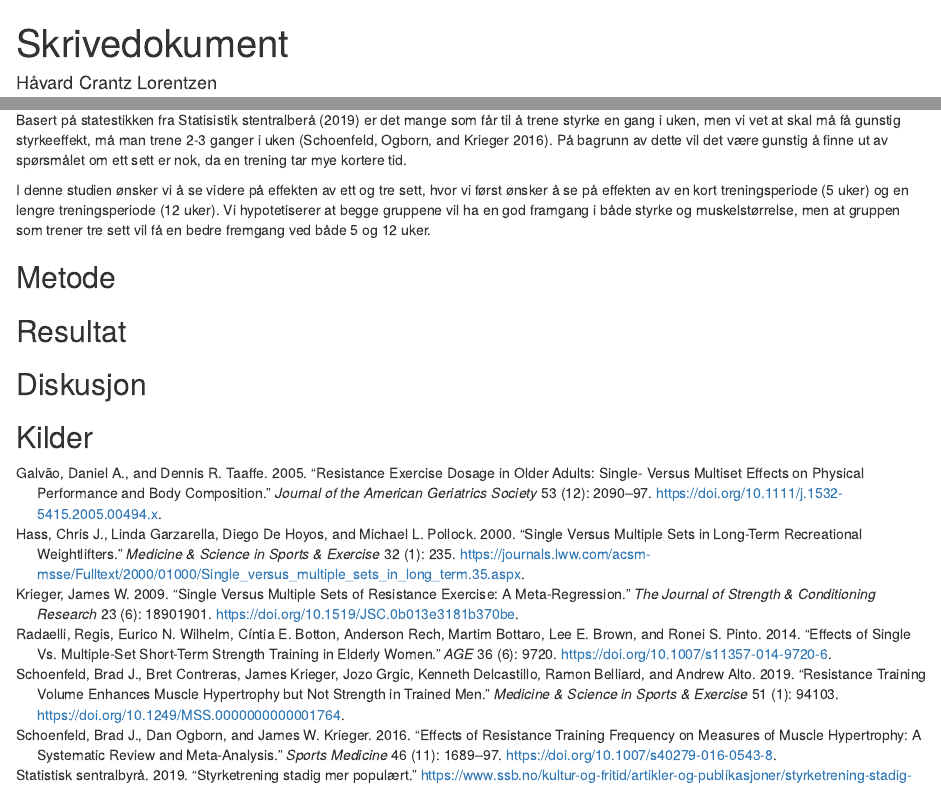
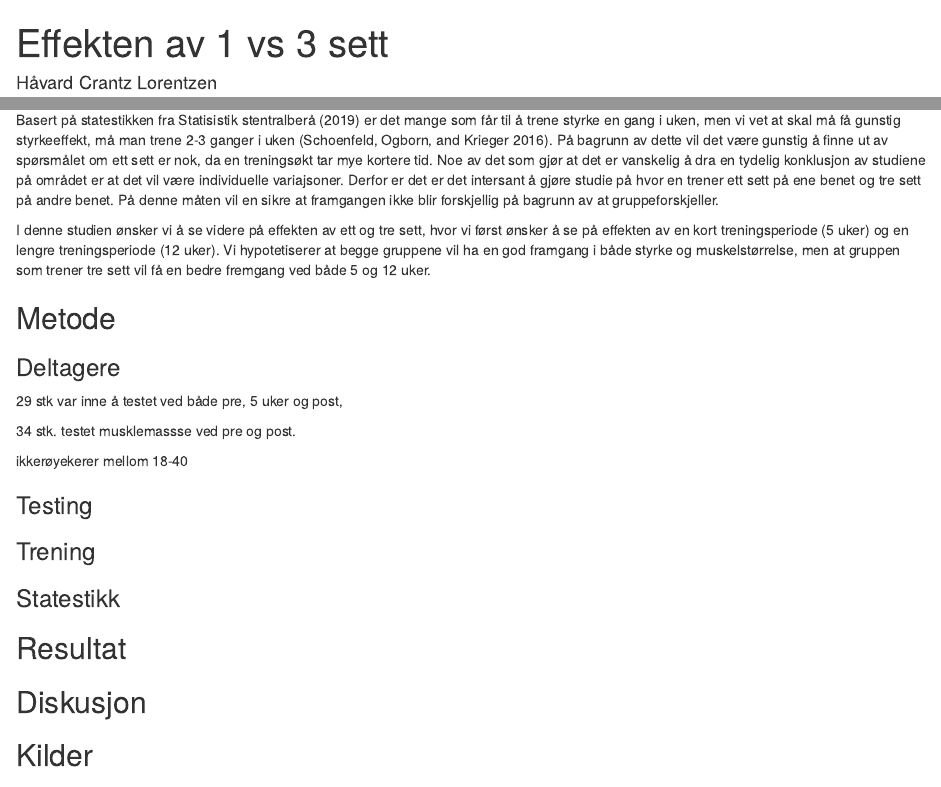
Before and after one commit to Havlor/Arbeidskrav-5, an R Markdown document (Skrivefil.Rmd): the page in a window 1100 px wide, from its top, and a second part further down, joined at a grey line. Rendered offline with R 4.5, knitr and Pandoc, with nearby package versions.

Commit message:
laget oppsett, ca. ferdig med introduskojn

```diff
--- a/Skrivefil.Rmd
+++ b/Skrivefil.Rmd
@@ -1,5 +1,5 @@
 ---
-title: "Skrivedokument"
+title: "Effekten av 1 vs 3 sett"
 author: "Håvard Crantz Lorentzen"
 date: "15 11 2021"
 output: html_document
@@ -12,11 +12,25 @@ bibliography: references.bib
 
 Styrketrening blir mer og mer polulært i det norske samfunn, og tall fra Levekårundersøkelsen i 2019 viser at 4 av 5 trener styrke en gang i uken [@statistisksentralbyrå2019]. Konseptet styrketrening handler om at man ønsker å styrke kroppen, men hvordan gjør man det på lettests mulig måte? Tradisjonelt gjør man en styrkeøvelse kjør man en øvelse X antall ganger (repetisjoner) og i X antall serier (sett). Men hvor mye har det å si at man ett eller flere sett? Flere studier har sett på effekten av å gjøre ett sett og tre sett [@galvão2005; @hass2000; @krieger2009; @radaelli2014; @schoenfeld2019]. Resultatet i studiene er sprikende. Noen studier finner ikke forskjell mellom grupper som trener ett og tre sett [@hass2000 ;@radaelli2014], mens andre studier ser at begge gruppene øker, men tre sett gir en ytterlige effekt på styrke [@krieger2009; @galvão2005]. Det er også sett at man kan oppnå like styrkeeffekter, men at økningen av muskelmasse trenger større volum enn 1 sett for å gi effekt [@schoenfeld2019].
 
-Basert på statestikken fra Statisistik stentralberå (2019) er det mange som får til å trene styrke en gang i uken, men vi vet at skal må få gunstig styrkeeffekt, må man trene 2-3 ganger i uken [@schoenfeld2016]. På bagrunn av dette vil det være gunstig å finne ut av spørsmålet om ett sett er nok, da en trening tar mye kortere tid.
+Basert på statestikken fra Statisistik stentralberå (2019) er det mange som får til å trene styrke en gang i uken, men vi vet at skal må få gunstig styrkeeffekt, må man trene 2-3 ganger i uken [@schoenfeld2016]. På bagrunn av dette vil det være gunstig å finne ut av spørsmålet om ett sett er nok, da en treningsøkt tar mye kortere tid. Noe av det som gjør at det er vanskelig å dra en tydelig konklusjon av studiene på området er at det vil være individuelle variajsoner. Derfor er det er det intersant å gjøre studie på hvor en trener ett sett på ene benet og tre sett på andre benet. På denne måten vil en sikre at framgangen ikke blir forskjellig på bagrunn av at gruppeforskjeller.
 
 I denne studien ønsker vi å se videre på effekten av ett og tre sett, hvor vi først ønsker å se på effekten av en kort treningsperiode (5 uker) og en lengre treningsperiode (12 uker). Vi hypotetiserer at begge gruppene vil ha en god framgang i både styrke og muskelstørrelse, men at gruppen som trener tre sett vil få en bedre fremgang ved både 5 og 12 uker.
 
 ## Metode
+
+### Deltagere
+
+29 stk var inne å testet ved både pre, 5 uker og post,
+
+34 stk. testet musklemassse ved pre og post.
+
+ikkerøyekerer mellom 18-40
+
+### Testing
+
+### Trening
+
+### Statestikk
 
 ## Resultat
 
```
